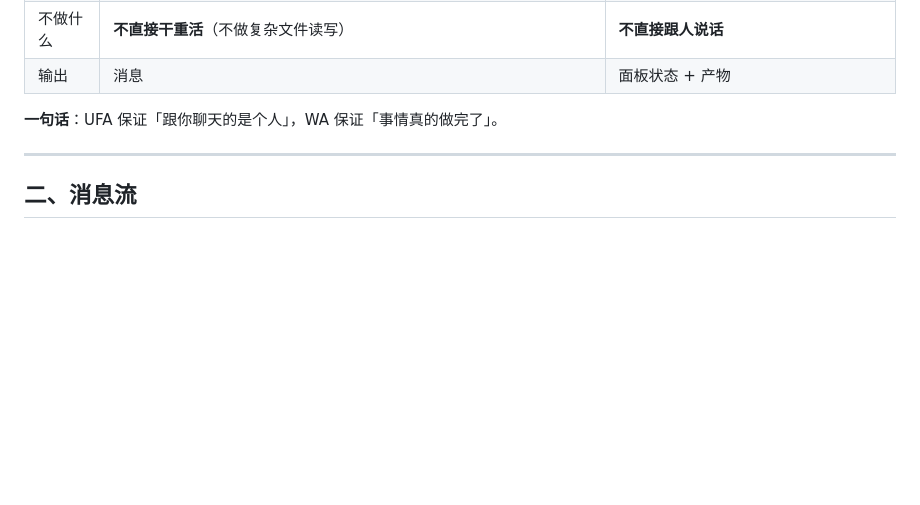
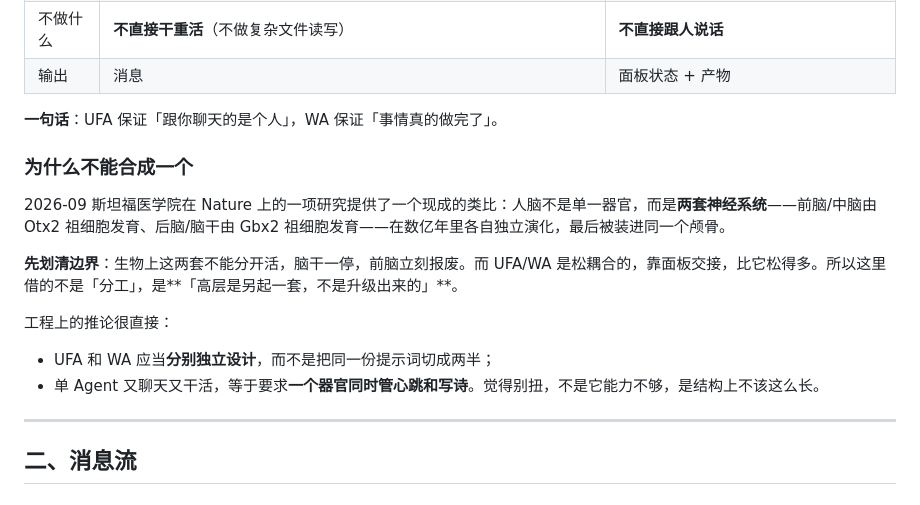
Before and after one commit to Movelocity/rabbit-bot, a Markdown page: docs/ARCH-UFA-WA.md, the part around the change. Drawn GitHub-style; blank space fills up the shorter version.

Commit message:
docs(arch): 补职责分离的依据，借斯坦福双神经系统的类比

```diff
--- a/docs/ARCH-UFA-WA.md
+++ b/docs/ARCH-UFA-WA.md
@@ -17,6 +17,18 @@
 | 输出 | 消息 | 面板状态 + 产物 |
 
 **一句话**：UFA 保证「跟你聊天的是个人」，WA 保证「事情真的做完了」。
+
+### 为什么不能合成一个
+
+2026-09 斯坦福医学院在 Nature 上的一项研究提供了一个现成的类比：人脑不是单一器官，而是**两套神经系统**——前脑/中脑由 Otx2 祖细胞发育、后脑/脑干由 Gbx2 祖细胞发育——在数亿年里各自独立演化，最后被装进同一个颅骨。
+
+**先划清边界**：生物上这两套不能分开活，脑干一停，前脑立刻报废。而 UFA/WA 是松耦合的，靠面板交接，比它松得多。所以这里借的不是「分工」，是**「高层是另起一套，不是升级出来的」**。
+
+工程上的推论很直接：
+
+- UFA 和 WA 应当**分别独立设计**，而不是把同一份提示词切成两半；
+- 单 Agent 又聊天又干活，等于要求**一个器官同时管心跳和写诗**。觉得别扭，不是它能力不够，是结构上不该这么长。
+
 
 ---
 
```
